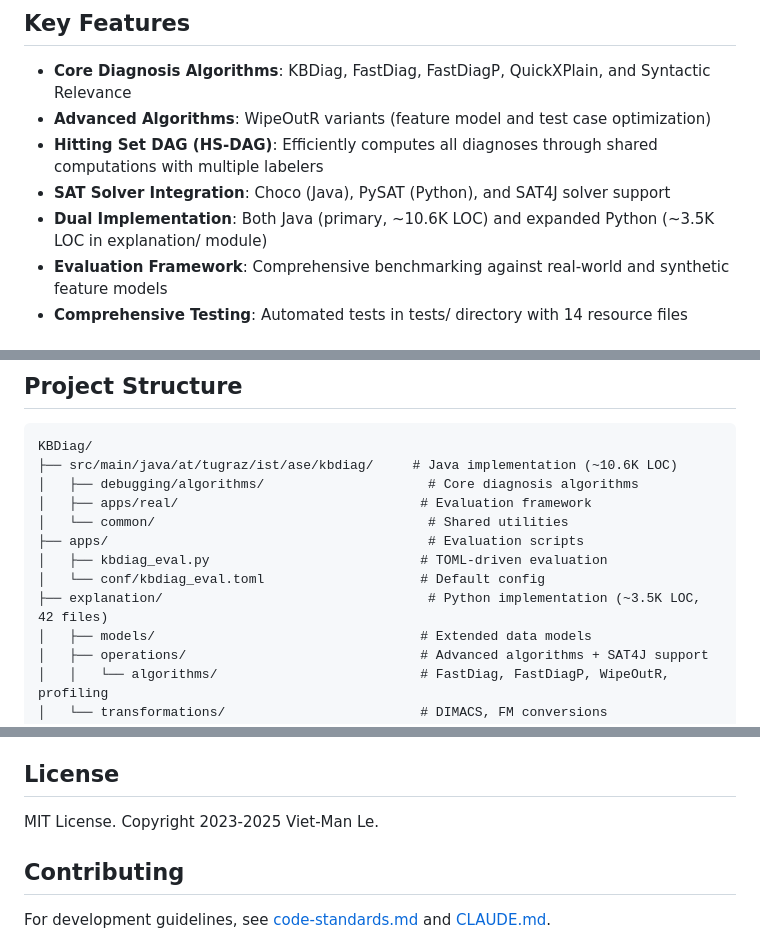
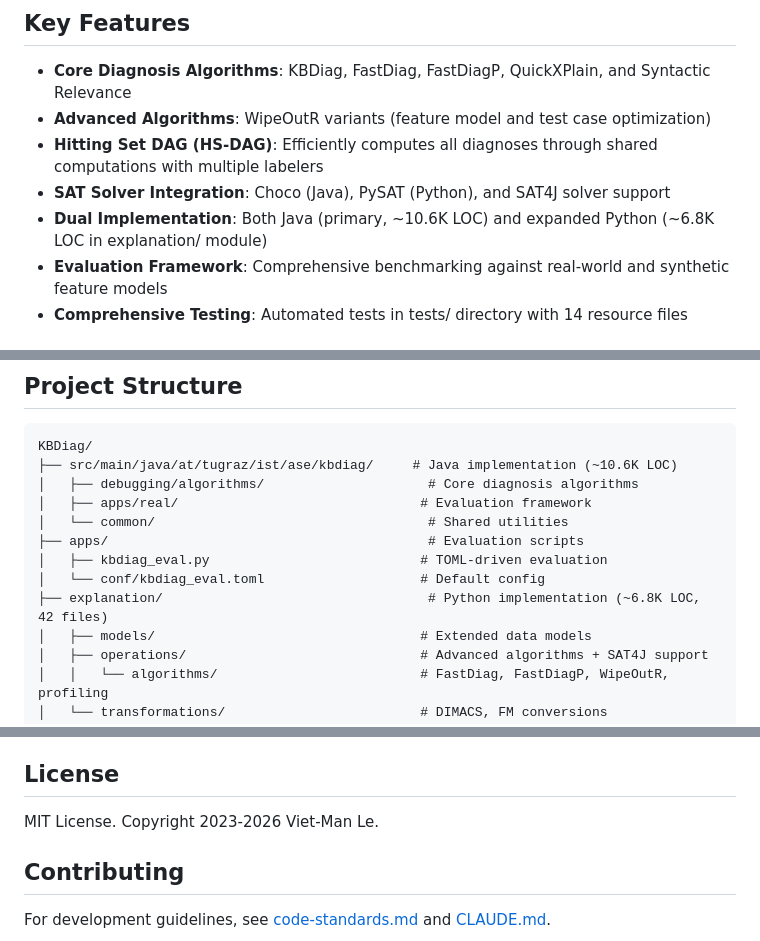
Before and after one commit to AIG-ist-tugraz/kbdiag-evaluation, a Markdown page: README.md, 3 parts joined by grey strips. Rendered like a GitHub page.

```diff
--- a/README.md
+++ b/README.md
@@ -14,7 +14,7 @@ Developed at TU Graz by Viet-Man Le. Licensed under MIT.
 - **Advanced Algorithms**: WipeOutR variants (feature model and test case optimization)
 - **Hitting Set DAG (HS-DAG)**: Efficiently computes all diagnoses through shared computations with multiple labelers
 - **SAT Solver Integration**: Choco (Java), PySAT (Python), and SAT4J solver support
-- **Dual Implementation**: Both Java (primary, ~10.6K LOC) and expanded Python (~3.5K LOC in explanation/ module)
+- **Dual Implementation**: Both Java (primary, ~10.6K LOC) and expanded Python (~6.8K LOC in explanation/ module)
 - **Evaluation Framework**: Comprehensive benchmarking against real-world and synthetic feature models
 - **Comprehensive Testing**: Automated tests in tests/ directory with 14 resource files
 
@@ -72,7 +72,7 @@ KBDiag/
 ├── apps/                                         # Evaluation scripts
 │   ├── kbdiag_eval.py                           # TOML-driven evaluation
 │   └── conf/kbdiag_eval.toml                    # Default config
-├── explanation/                                  # Python implementation (~3.5K LOC, 42 files)
+├── explanation/                                  # Python implementation (~6.8K LOC, 42 files)
 │   ├── models/                                  # Extended data models
 │   ├── operations/                              # Advanced algorithms + SAT4J support
 │   │   └── algorithms/                          # FastDiag, FastDiagP, WipeOutR, profiling
@@ -128,7 +128,7 @@ This implementation corresponds to research published in:
 
 ## License
 
-MIT License. Copyright 2023-2025 Viet-Man Le.
+MIT License. Copyright 2023-2026 Viet-Man Le.
 
 ## Contributing
 
```
